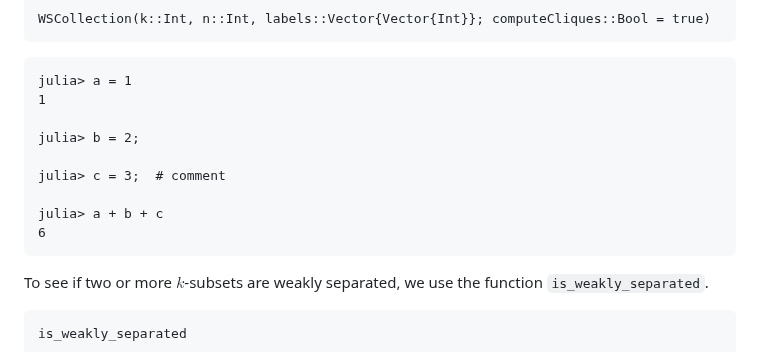
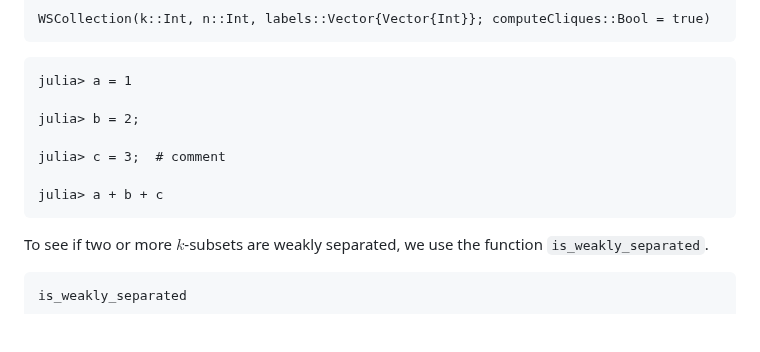
Before and after one commit to MichaelSchloesser/WeaklySeparatedCollections.jl, a Markdown page: docs/src/usage.md, the part around the change. GitHub-like rendering; blank space fills up the shorter version.

Commit message:
test repl doctest without predetermined output

````diff
--- a/docs/src/usage.md
+++ b/docs/src/usage.md
@@ -62,14 +62,12 @@ WSCollection(k::Int, n::Int, labels::Vector{Vector{Int}}; computeCliques::Bool =
 
 ```jldoctest
 julia> a = 1
-1
 
 julia> b = 2;
 
 julia> c = 3;  # comment
 
 julia> a + b + c
-6
 ```
 
 
````
